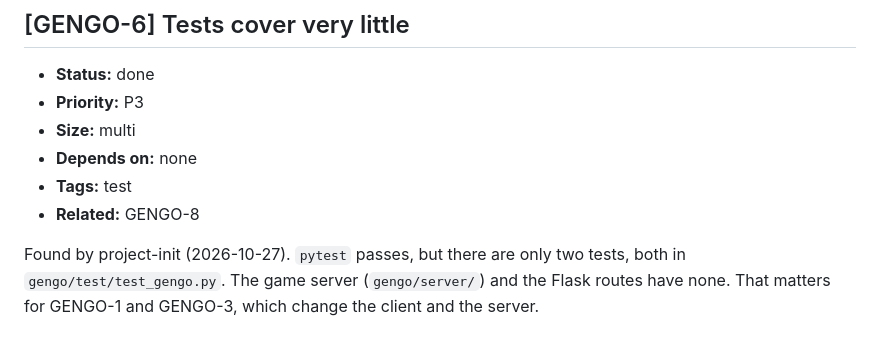
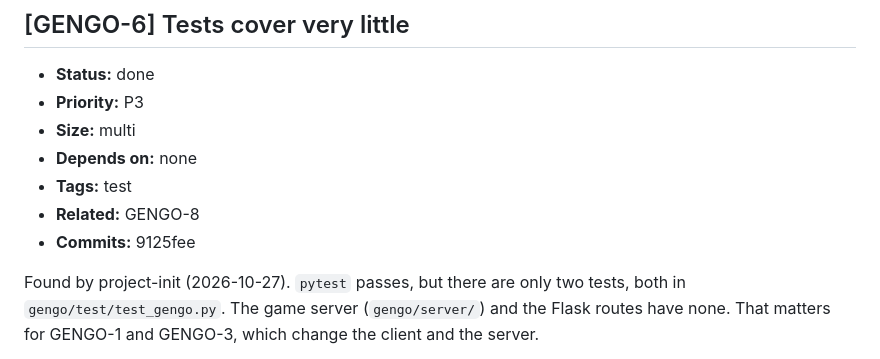
Before and after one commit to jackbenn/gengo, a Markdown page: BACKLOG.md, the part around the change. Drawn GitHub-style.

Commit message:
Backlog: record GENGO-6 commit
Co-Authored-By: Claude Opus 5.5 <noreply@anthropic.com>

```diff
--- a/BACKLOG.md
+++ b/BACKLOG.md
@@ -157,6 +157,7 @@ not the deployed site; check those too.
 - **Depends on:** none
 - **Tags:** test
 - **Related:** GENGO-8
+- **Commits:** 9125fee
 
 Found by project-init (2026-10-27). `pytest` passes, but there are only two
 tests, both in `gengo/test/test_gengo.py`. The game server
```
